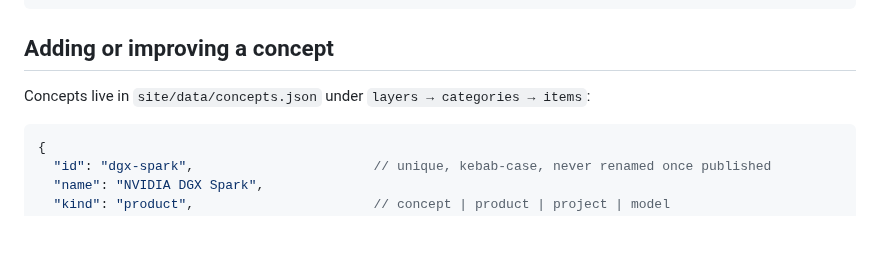
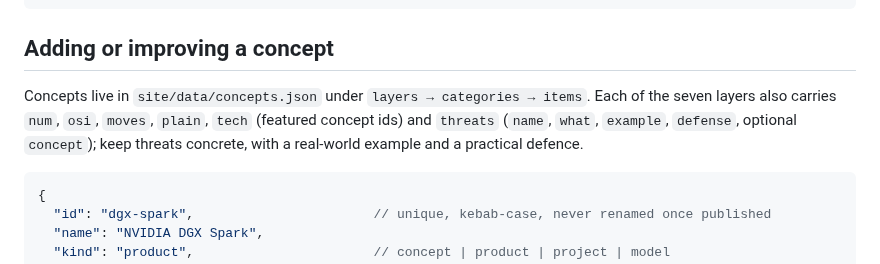
Before and after one commit to hmussana/Strata, a Markdown page: CONTRIBUTING.md, the part around the change. Rendered like a GitHub page; blank space fills up the shorter version.

````diff
--- a/CONTRIBUTING.md
+++ b/CONTRIBUTING.md
@@ -12,7 +12,9 @@ python3 -m unittest discover -s scripts     # must pass before you open a PR
 
 ## Adding or improving a concept
 
-Concepts live in `site/data/concepts.json` under `layers → categories → items`:
+Concepts live in `site/data/concepts.json` under `layers → categories → items`. Each of the seven layers also carries `num`, `osi`, `moves`, `plain`, `tech` (featured concept ids) and `threats` (`name`, `what`, `example`, `defense`, optional `concept`); keep threats concrete, with a real-world example and a practical defence.
+
+
 
 ```jsonc
 {
````
Also changed, not shown: README.md (+18 -3 lines), site/assets/social-card.png, 8 other files.
